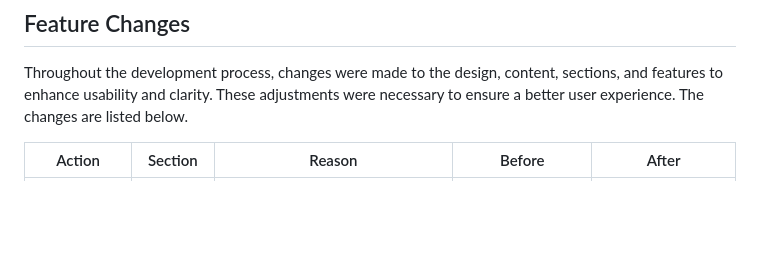
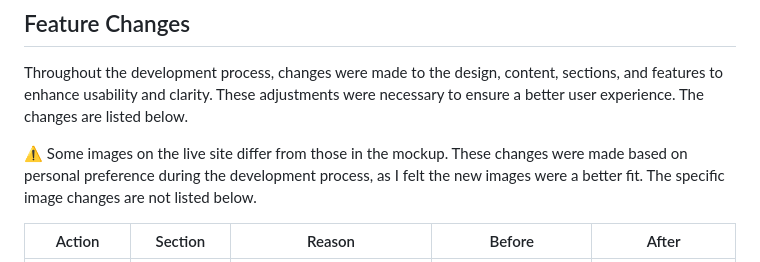
Before and after one commit to fridalannerstrom/dogsitter, a Markdown page: README.md, the part around the change printed below. GitHub-like rendering; blank space fills up the shorter version.

```diff
--- a/README.md
+++ b/README.md
@@ -304,6 +304,8 @@ The notification page does not include a hero section; instead, you are presente
 
 Throughout the development process, changes were made to the design, content, sections, and features to enhance usability and clarity. These adjustments were necessary to ensure a better user experience. The changes are listed below.
 
+⚠️ Some images on the live site differ from those in the mockup. These changes were made based on personal preference during the development process, as I felt the new images were a better fit. The specific image changes are not listed below.
+
 | Action | Section | Reason | Before | After |
 | ------ | ------- | ------ | ------ | ----- |
 | **🗑️Removal** | Contact form | Having two contact forms was unnecessary and caused confusion. The contact form was removed and replaced with a CTA box. Now, only one form remains: the booking form. | ![Old Contact Form](assets/images/documentation/contact-form.png) | ![CTA-box](assets/images/documentation/cta-section.png) |
```
Also changed, not shown: other parts of README.md (+2 -0 lines), assets/images/documentation/navigation-mockup.png (added).
